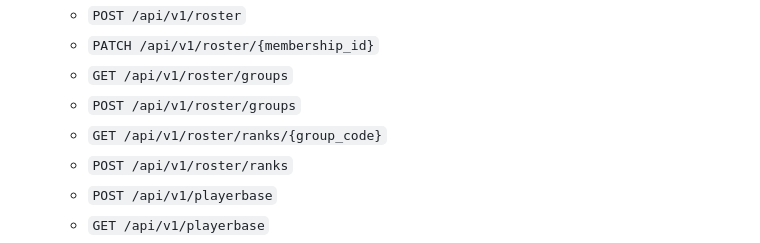
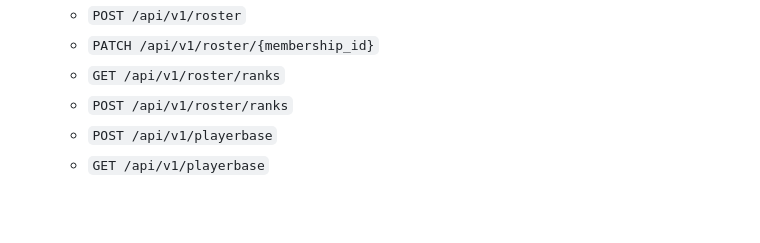
Before and after one commit to AbdulrahmanMonged/codeblack-system, a Markdown page: backend/README.md, the part around the change. GitHub-like rendering; blank space fills up the shorter version.

Commit message:
phase r5: update implementation status and single-group docs

```diff
--- a/backend/README.md
+++ b/backend/README.md
@@ -54,9 +54,7 @@ This directory contains the FastAPI backend scaffold aligned with `BACKEND_PLAN.
   - `GET /api/v1/roster`
   - `POST /api/v1/roster`
   - `PATCH /api/v1/roster/{membership_id}`
-  - `GET /api/v1/roster/groups`
-  - `POST /api/v1/roster/groups`
-  - `GET /api/v1/roster/ranks/{group_code}`
+  - `GET /api/v1/roster/ranks`
   - `POST /api/v1/roster/ranks`
   - `POST /api/v1/playerbase`
   - `GET /api/v1/playerbase`
```
Also changed, not shown: IMPLEMENTATION_STATUS_PLAN.md (added, +172 -0 lines).
